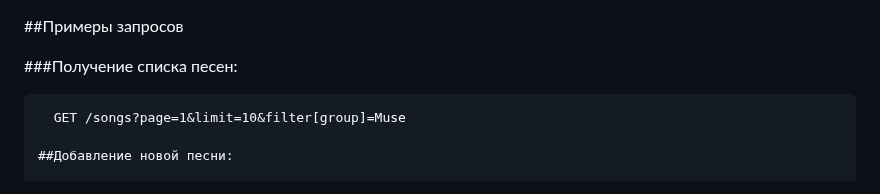
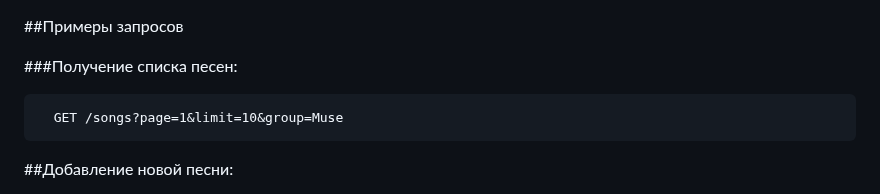
Before and after one commit to c1dx1/music-library, a Markdown page: README.md, the part around the change. Drawn GitHub-style.

````diff
--- a/README.md
+++ b/README.md
@@ -49,7 +49,8 @@ Music Library API — это REST API для управления библиот
 ###Получение списка песен:
 
 ```http
-  GET /songs?page=1&limit=10&filter[group]=Muse
+  GET /songs?page=1&limit=10&group=Muse
+```
 
 ##Добавление новой песни:
 
````
